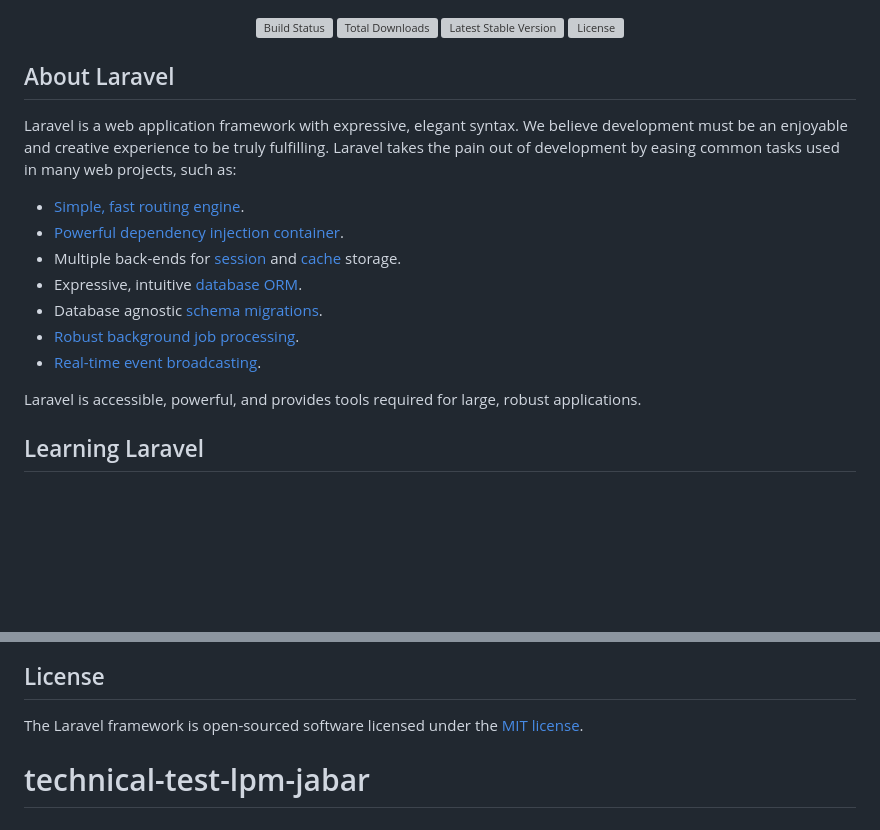
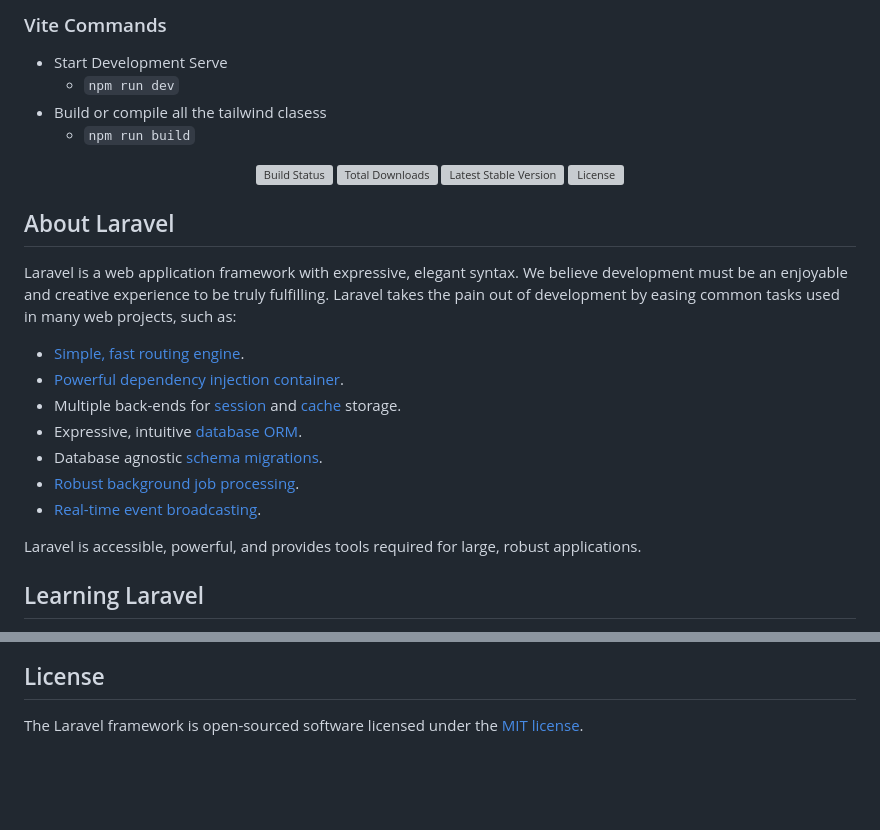
Before and after one commit to vchandra22/technical-test-lpm-jabar, a Markdown page: README.md, 2 parts joined by grey strips. Rendered like a GitHub page; blank space fills up the shorter version; grey boxes are pictures that could not be loaded.

Commit message:
feat(update): update file README.md

```diff
--- a/README.md
+++ b/README.md
@@ -2,3 +75,9 @@
+### Vite Commands
+
+-   Start Development Serve
+    -   `npm run dev`
+-   Build or compile all the tailwind clasess
+    -   `npm run build`
 
 <p align="center">
 <a href="https://github.com/laravel/framework/actions"><img src="https://github.com/laravel/framework/workflows/tests/badge.svg" alt="Build Status"></a>
@@ -11,13 +90,13 @@
 
 Laravel is a web application framework with expressive, elegant syntax. We believe development must be an enjoyable and creative experience to be truly fulfilling. Laravel takes the pain out of development by easing common tasks used in many web projects, such as:
 
-- [Simple, fast routing engine](https://laravel.com/docs/routing).
-- [Powerful dependency injection container](https://laravel.com/docs/container).
-- Multiple back-ends for [session](https://laravel.com/docs/session) and [cache](https://laravel.com/docs/cache) storage.
-- Expressive, intuitive [database ORM](https://laravel.com/docs/eloquent).
-- Database agnostic [schema migrations](https://laravel.com/docs/migrations).
-- [Robust background job processing](https://laravel.com/docs/queues).
-- [Real-time event broadcasting](https://laravel.com/docs/broadcasting).
+-   [Simple, fast routing engine](https://laravel.com/docs/routing).
+-   [Powerful dependency injection container](https://laravel.com/docs/container).
+-   Multiple back-ends for [session](https://laravel.com/docs/session) and [cache](https://laravel.com/docs/cache) storage.
+-   Expressive, intuitive [database ORM](https://laravel.com/docs/eloquent).
+-   Database agnostic [schema migrations](https://laravel.com/docs/migrations).
+-   [Robust background job processing](https://laravel.com/docs/queues).
+-   [Real-time event broadcasting](https://laravel.com/docs/broadcasting).
 
 Laravel is accessible, powerful, and provides tools required for large, robust applications.
 
@@ -64,4 +143,3 @@ If you discover a security vulnerability within Laravel, please send an e-mail t
 ## License
 
 The Laravel framework is open-sourced software licensed under the [MIT license](https://opensource.org/licenses/MIT).
-# technical-test-lpm-jabar
```
Also changed, not shown: other parts of README.md (+86 -13 lines).
